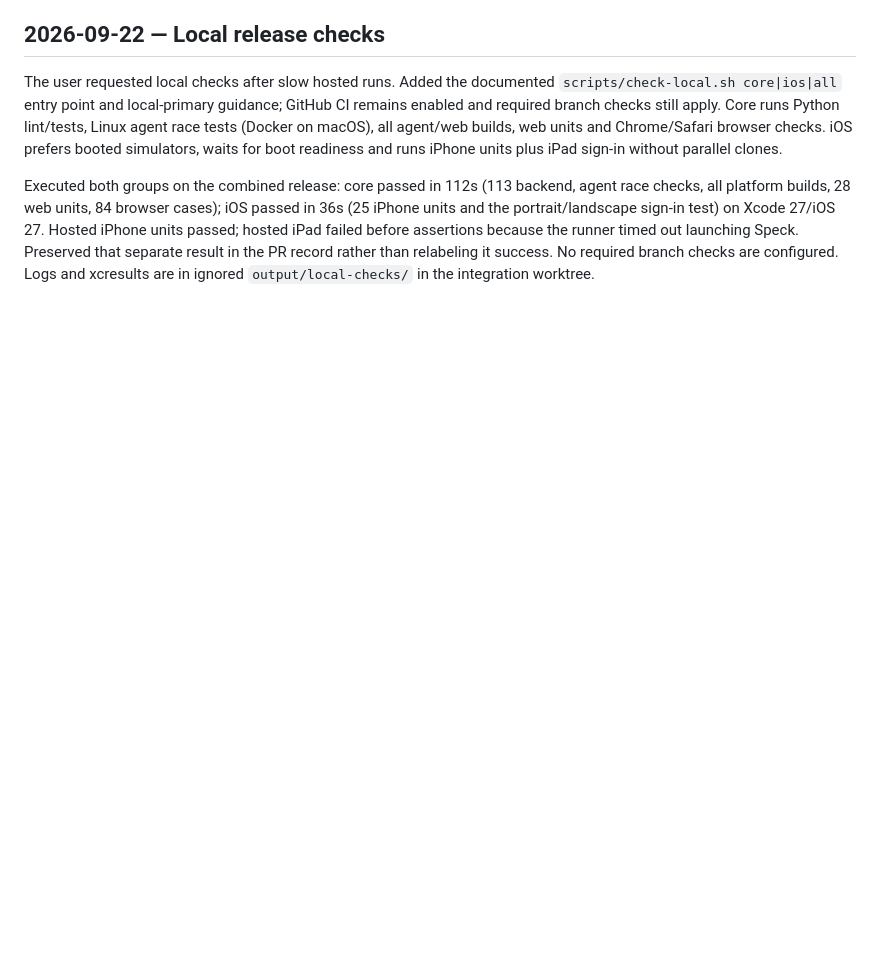
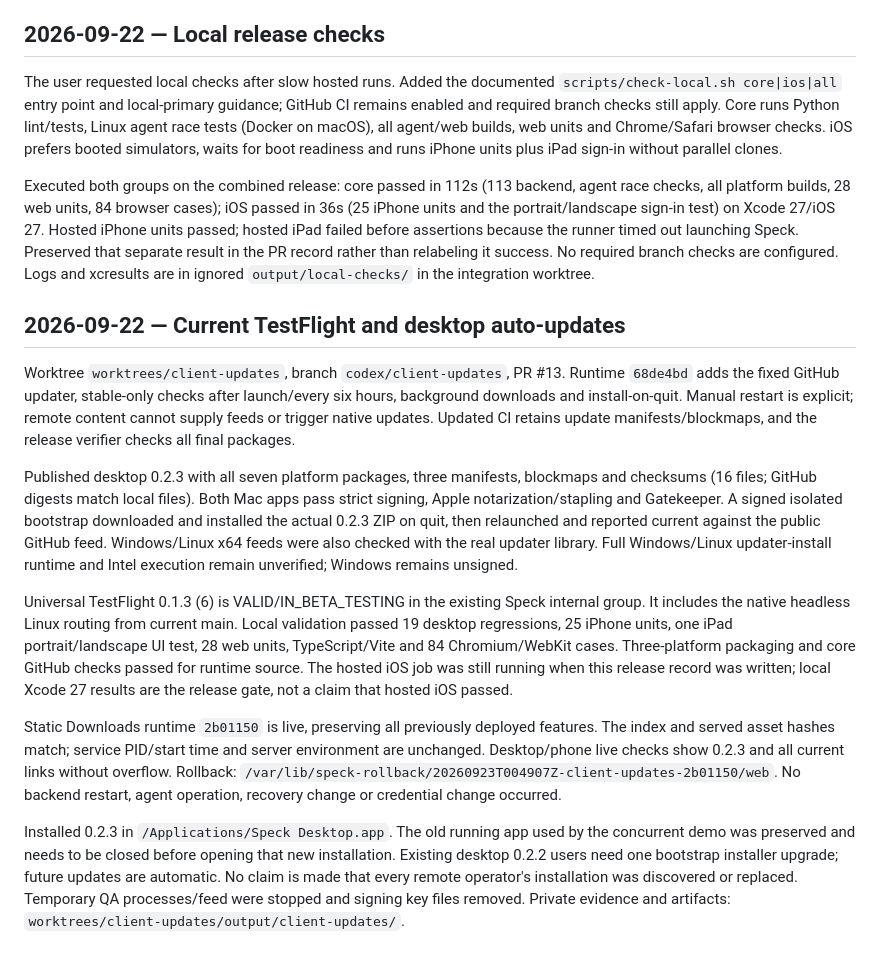
Before and after one commit to amcchord/speck, a Markdown page: docs/progress/JOURNAL.md, the part around the change. Drawn GitHub-style; blank space fills up the shorter version.

Commit message:
Record verified native publication and Downloads rollout

```diff
--- a/docs/progress/JOURNAL.md
+++ b/docs/progress/JOURNAL.md
@@ -462,3 +462,42 @@ Hosted iPhone units passed; hosted iPad failed before assertions because the run
 timed out launching Speck. Preserved that separate result in the PR record rather
 than relabeling it success. No required branch checks are configured. Logs and
 xcresults are in ignored `output/local-checks/` in the integration worktree.
+
+## 2026-09-22 — Current TestFlight and desktop auto-updates
+
+Worktree `worktrees/client-updates`, branch `codex/client-updates`, PR #13. Runtime
+`68de4bd` adds the fixed GitHub updater, stable-only checks after launch/every six
+hours, background downloads and install-on-quit. Manual restart is explicit;
+remote content cannot supply feeds or trigger native updates. Updated CI retains
+update manifests/blockmaps, and the release verifier checks all final packages.
+
+Published desktop 0.2.3 with all seven platform packages, three manifests,
+blockmaps and checksums (16 files; GitHub digests match local files). Both Mac apps
+pass strict signing, Apple notarization/stapling and Gatekeeper. A signed isolated
+bootstrap downloaded and installed the actual 0.2.3 ZIP on quit, then relaunched
+and reported current against the public GitHub feed. Windows/Linux x64 feeds were
+also checked with the real updater library. Full Windows/Linux updater-install
+runtime and Intel execution remain unverified; Windows remains unsigned.
+
+Universal TestFlight 0.1.3 (6) is VALID/IN_BETA_TESTING in the existing Speck
+internal group. It includes the native headless Linux routing from current main.
+Local validation passed 19 desktop regressions, 25 iPhone units, one iPad
+portrait/landscape UI test, 28 web units, TypeScript/Vite and 84 Chromium/WebKit
+cases. Three-platform packaging and core GitHub checks passed for runtime source.
+The hosted iOS job was still running when this release record was written; local
+Xcode 27 results are the release gate, not a claim that hosted iOS passed.
+
+Static Downloads runtime `2b01150` is live, preserving all previously deployed
+features. The index and served asset hashes match; service PID/start time and
+server environment are unchanged. Desktop/phone live checks show 0.2.3 and all
+current links without overflow. Rollback:
+`/var/lib/speck-rollback/20260923T004907Z-client-updates-2b01150/web`.
+No backend restart, agent operation, recovery change or credential change occurred.
+
+Installed 0.2.3 in `/Applications/Speck Desktop.app`. The old running app used by
+the concurrent demo was preserved and needs to be closed before opening that
+new installation. Existing desktop 0.2.2 users need one bootstrap installer
+upgrade; future updates are automatic. No claim is made that every remote
+operator's installation was discovered or replaced. Temporary QA processes/feed
+were stopped and signing key files removed. Private evidence and artifacts:
+`worktrees/client-updates/output/client-updates/`.
```
Also changed, not shown: docs/progress/CURRENT.md (+5 -0 lines).
